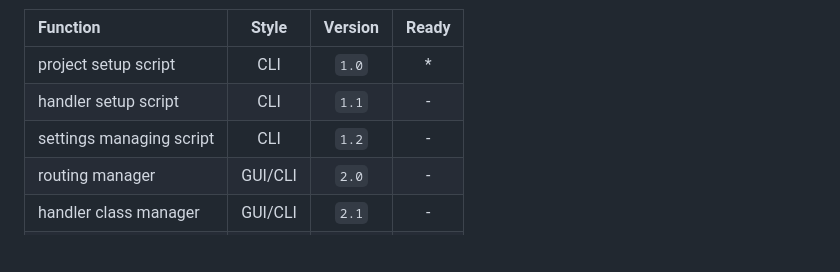
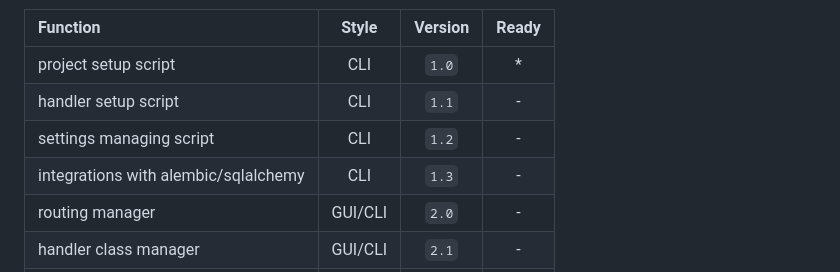
Before and after one commit to DERaC-IO/DeracioTSS, a Markdown page: README.md, the part around the change. GitHub-like rendering; blank space fills up the shorter version.

```diff
--- a/README.md
+++ b/README.md
@@ -130,6 +130,7 @@ DeracioTSS tries to enhance development experiences with Tornado. The eventual g
 |project setup script|CLI|`1.0`|*|
 |handler setup script|CLI|`1.1`|-|
 |settings managing script|CLI|`1.2`|-|
+|integrations with alembic/sqlalchemy|CLI|`1.3`|-|
 |routing manager|GUI/CLI|`2.0`|-|
 |handler class manager|GUI/CLI|`2.1`|-|
 |system monitor|GUI|`3.0`|-|
```
